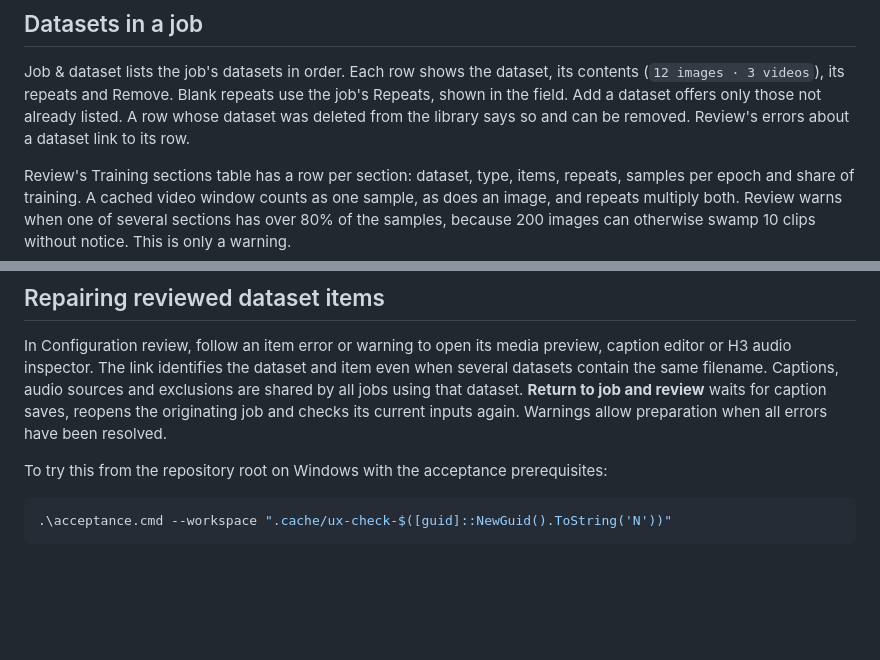
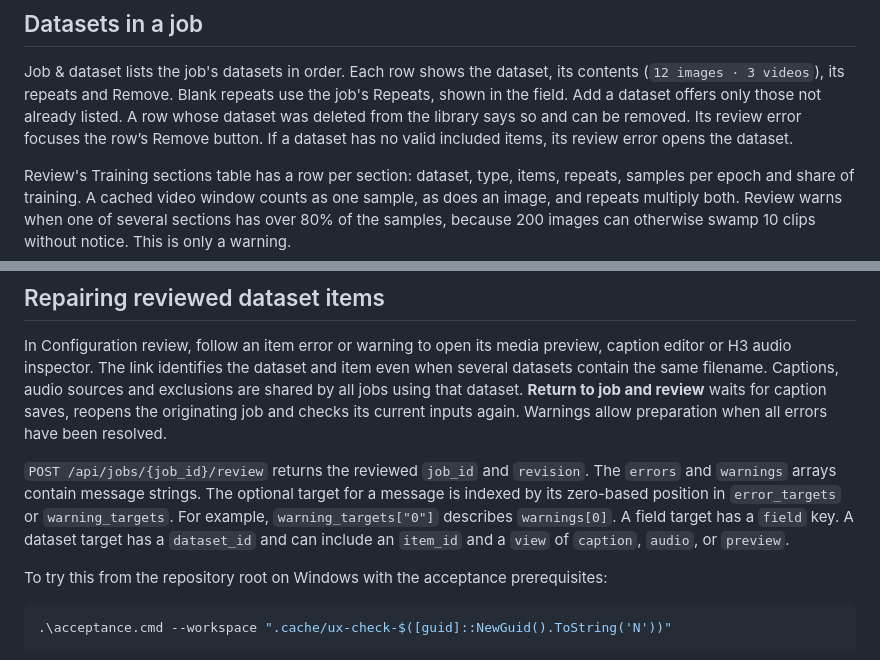
Before and after one commit to barnabyg/musubiGui, a Markdown page: docs/jobs.md, 2 parts joined by grey strips. GitHub-like rendering; blank space fills up the shorter version.

Commit message:
docs(jobs): describe review message targets (#110)

````diff
--- a/docs/jobs.md
+++ b/docs/jobs.md
@@ -48,7 +48,8 @@ Dataset exclusions belong to the dataset, not the job, so they apply to every jo
 Job & dataset lists the job's datasets in order. Each row shows the dataset, its contents
 (`12 images · 3 videos`), its repeats and Remove. Blank repeats use the job's Repeats, shown in
 the field. Add a dataset offers only those not already listed. A row whose dataset was deleted
-from the library says so and can be removed. Review's errors about a dataset link to its row.
+from the library says so and can be removed. Its review error focuses the row’s Remove
+button. If a dataset has no valid included items, its review error opens the dataset.
 
 Review's Training sections table has a row per section: dataset, type, items, repeats, samples
 per epoch and share of training. A cached video window counts as one sample, as does an image,
@@ -342,6 +343,13 @@ are shared by all jobs using that dataset. **Return to job and review** waits fo
 caption saves, reopens the originating job and checks its current inputs again. Warnings
 allow preparation when all errors have been resolved.
 
+`POST /api/jobs/{job_id}/review` returns the reviewed `job_id` and `revision`.
+The `errors` and `warnings` arrays contain message strings. The optional target
+for a message is indexed by its zero-based position in `error_targets` or
+`warning_targets`. For example, `warning_targets["0"]` describes `warnings[0]`.
+A field target has a `field` key. A dataset target has a `dataset_id` and can
+include an `item_id` and a `view` of `caption`, `audio`, or `preview`.
+
 To try this from the repository root on Windows with the acceptance prerequisites:
 
 ```powershell
````
